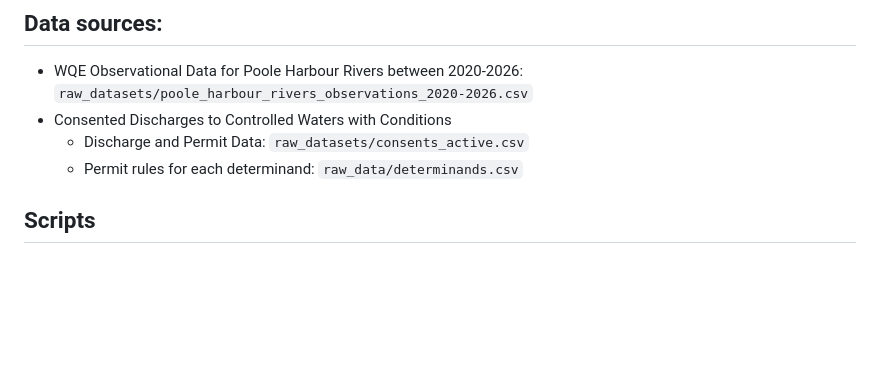
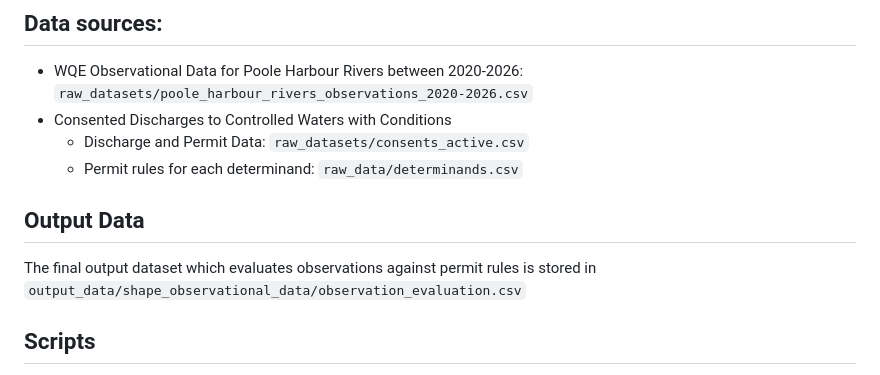
Before and after one commit to agrimetrics/catchment-poc, a Markdown page: README.md, the part around the change. GitHub-like rendering; blank space fills up the shorter version.

Commit message:
Added output data location in readme

```diff
--- a/README.md
+++ b/README.md
@@ -5,6 +5,9 @@
 - Consented Discharges to Controlled Waters with Conditions
   - Discharge and Permit Data: `raw_datasets/consents_active.csv`
   - Permit rules for each determinand: `raw_data/determinands.csv`
+
+## Output Data
+The final output dataset which evaluates observations against permit rules is stored in `output_data/shape_observational_data/observation_evaluation.csv`
 
 ## Scripts
 These scripts need to be run in order, these scripts can be run individually or you can run `make run` which runs each script consecutively.
```
